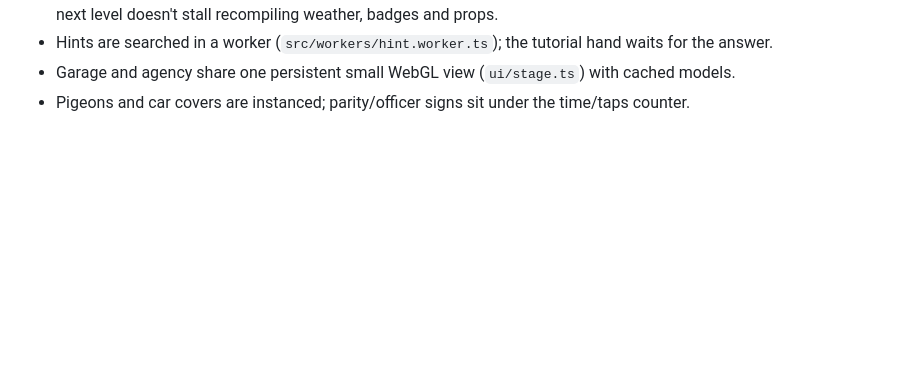
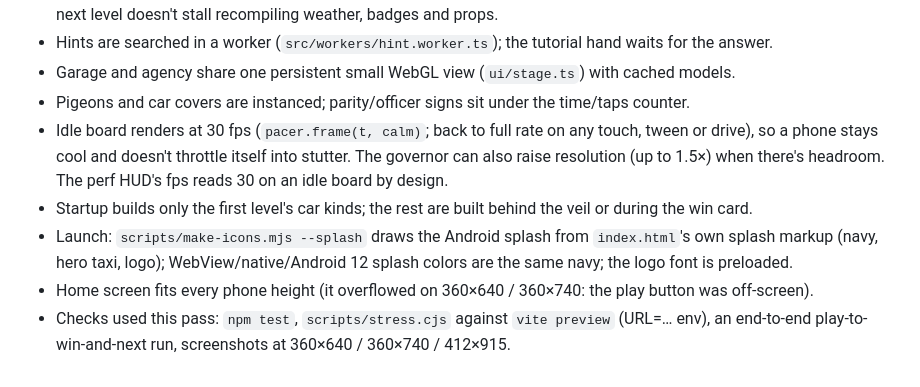
Before and after one commit to AdmEve/game1, a Markdown page: PROGRESS.md, the part around the change. Drawn GitHub-style; blank space fills up the shorter version.

Commit message:
Progress notes for the fluidity pass
Co-Authored-By: Claude Opus 5.5 <noreply@anthropic.com>
Claude-Session: https://claude.ai/code/session_01NTuNGZiLkt8U3CCQBfLqTn

```diff
--- a/PROGRESS.md
+++ b/PROGRESS.md
@@ -208,3 +208,12 @@ Tools: `scripts/perf.cjs` (startup timings, long tasks, frame stats per scenario
 - Hints are searched in a worker (`src/workers/hint.worker.ts`); the tutorial hand waits for the answer.
 - Garage and agency share one persistent small WebGL view (`ui/stage.ts`) with cached models.
 - Pigeons and car covers are instanced; parity/officer signs sit under the time/taps counter.
+- Idle board renders at 30 fps (`pacer.frame(t, calm)`; back to full rate on any touch, tween or drive), so a phone
+  stays cool and doesn't throttle itself into stutter. The governor can also raise resolution (up to 1.5×) when
+  there's headroom. The perf HUD's fps reads 30 on an idle board by design.
+- Startup builds only the first level's car kinds; the rest are built behind the veil or during the win card.
+- Launch: `scripts/make-icons.mjs --splash` draws the Android splash from `index.html`'s own splash markup (navy,
+  hero taxi, logo); WebView/native/Android 12 splash colors are the same navy; the logo font is preloaded.
+- Home screen fits every phone height (it overflowed on 360×640 / 360×740: the play button was off-screen).
+- Checks used this pass: `npm test`, `scripts/stress.cjs` against `vite preview` (URL=… env), an end-to-end
+  play-to-win-and-next run, screenshots at 360×640 / 360×740 / 412×915.
```
